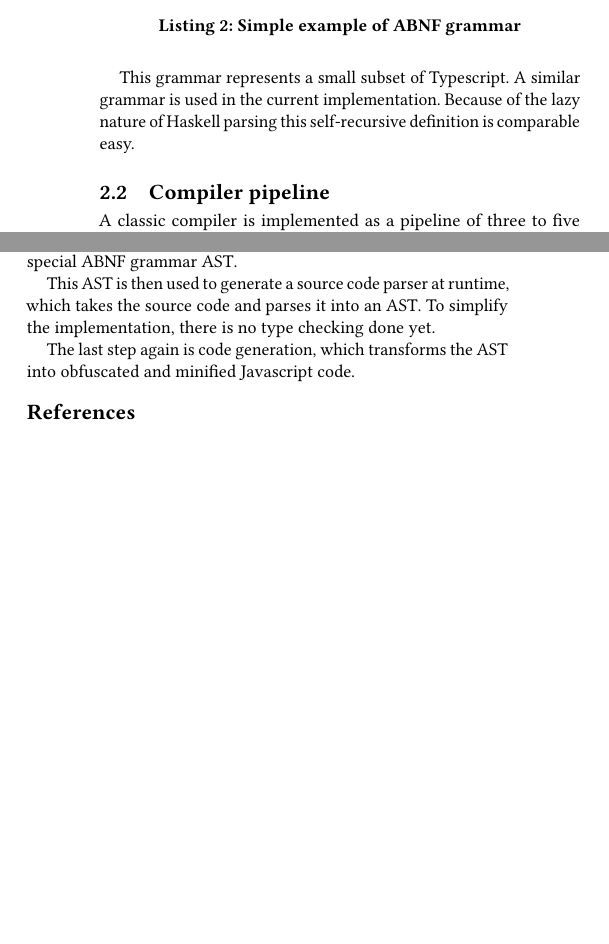
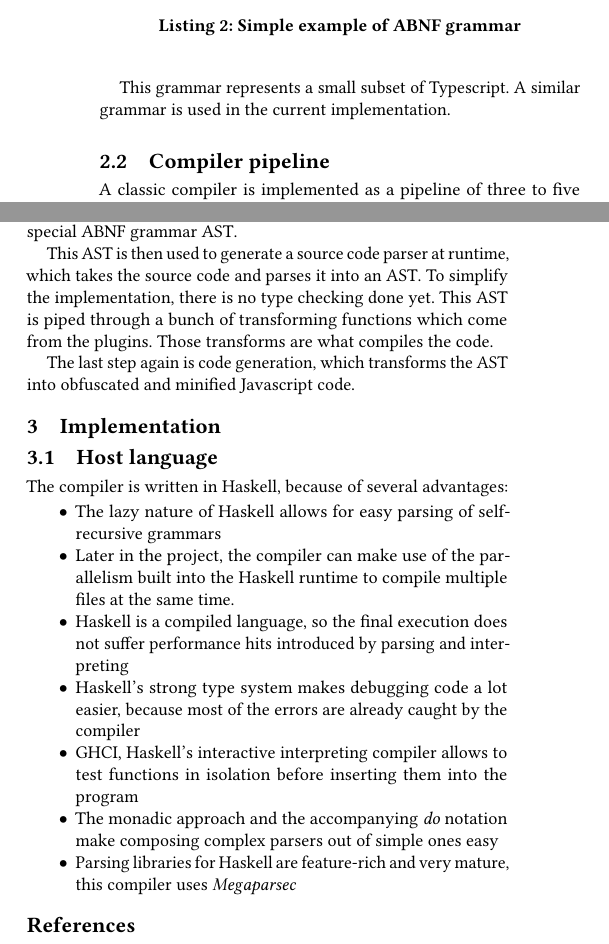
Before and after one commit to jvanbruegge/hackers-delight-paper, a LaTeX paper (sample-sigconf.tex, which reads samplebody-conf.tex): two parts of the columns of page 2 of 2, joined at a grey line, cut so that both start at the same text, the shorter picture padded with empty space. Compiled offline with pdfLaTeX.

Commit message:
Add host language section

```diff
--- a/samplebody-conf.tex
+++ b/samplebody-conf.tex
@@ -66,7 +66,7 @@ expression ::= literal | expression operator expression;
 operator ::= '+' | '-' | '===';
 \end{lstlisting}
 
-This grammar represents a small subset of Typescript. A similar grammar is used in the current implementation. Because of the lazy nature of Haskell parsing this self-recursive definition is comparable easy.
+This grammar represents a small subset of Typescript. A similar grammar is used in the current implementation.
 
 \subsection{Compiler pipeline}
 \label{sec:pipeline}
@@ -95,6 +95,24 @@ The compiler described in this paper also uses a pipeline approach, but with dif
 
 Here the compiler first collects the grammar files from the plugins. In the current proof of concept implementation, this is just one typescript syntax file. Those grammars are then parsed into a special ABNF grammar AST\@.
 
-This AST is then used to generate a source code parser at runtime, which takes the source code and parses it into an AST\@. To simplify the implementation, there is no type checking done yet.
+This AST is then used to generate a source code parser at runtime, which takes the source code and parses it into an AST\@. To simplify the implementation, there is no type checking done yet. This AST is piped through a bunch of transforming functions which come from the plugins. Those transforms are what compiles the code.
 
 The last step again is code generation, which transforms the AST into obfuscated and minified Javascript code.
+
+\section{Implementation}
+
+\subsection{Host language}
+
+The compiler is written in Haskell, because of several advantages:
+
+\begin{itemize}
+
+\item{The lazy nature of Haskell allows for easy parsing of self-recursive grammars}
+\item{Later in the project, the compiler can make use of the parallelism built into the Haskell runtime to compile multiple files at the same time.}
+\item{Haskell is a compiled language, so the final execution does not suffer performance hits introduced by parsing and interpreting}
+\item{Haskell's strong type system makes debugging code a lot easier, because most of the errors are already caught by the compiler}
+\item{GHCI, Haskell's interactive interpreting compiler allows to test functions in isolation before inserting them into the program}
+\item{The monadic approach and the accompanying \textit{do} notation make composing complex parsers out of simple ones easy}
+\item{Parsing libraries for Haskell are feature-rich and very mature, this compiler uses \textit{Megaparsec}}
+
+\end{itemize}
```
